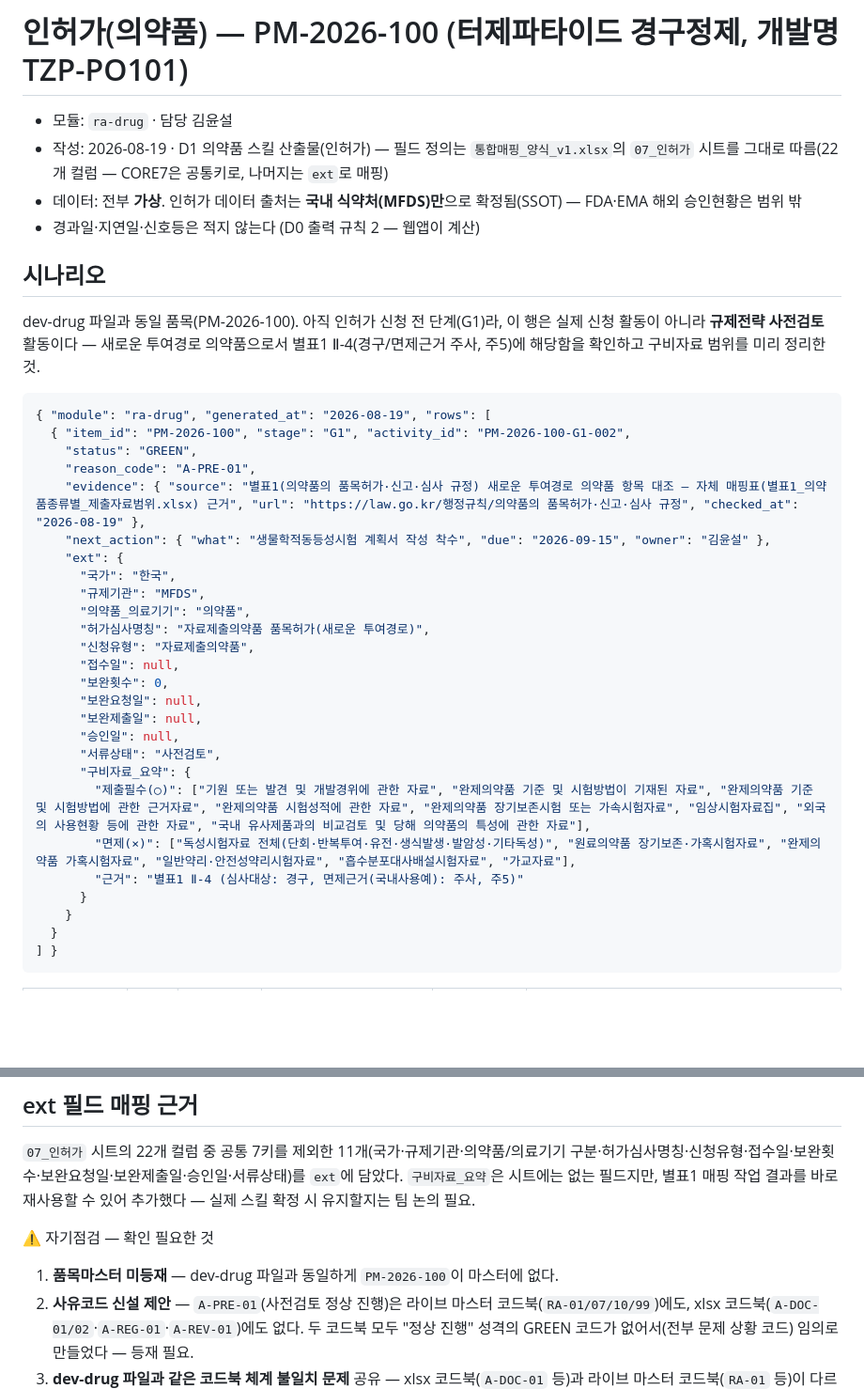
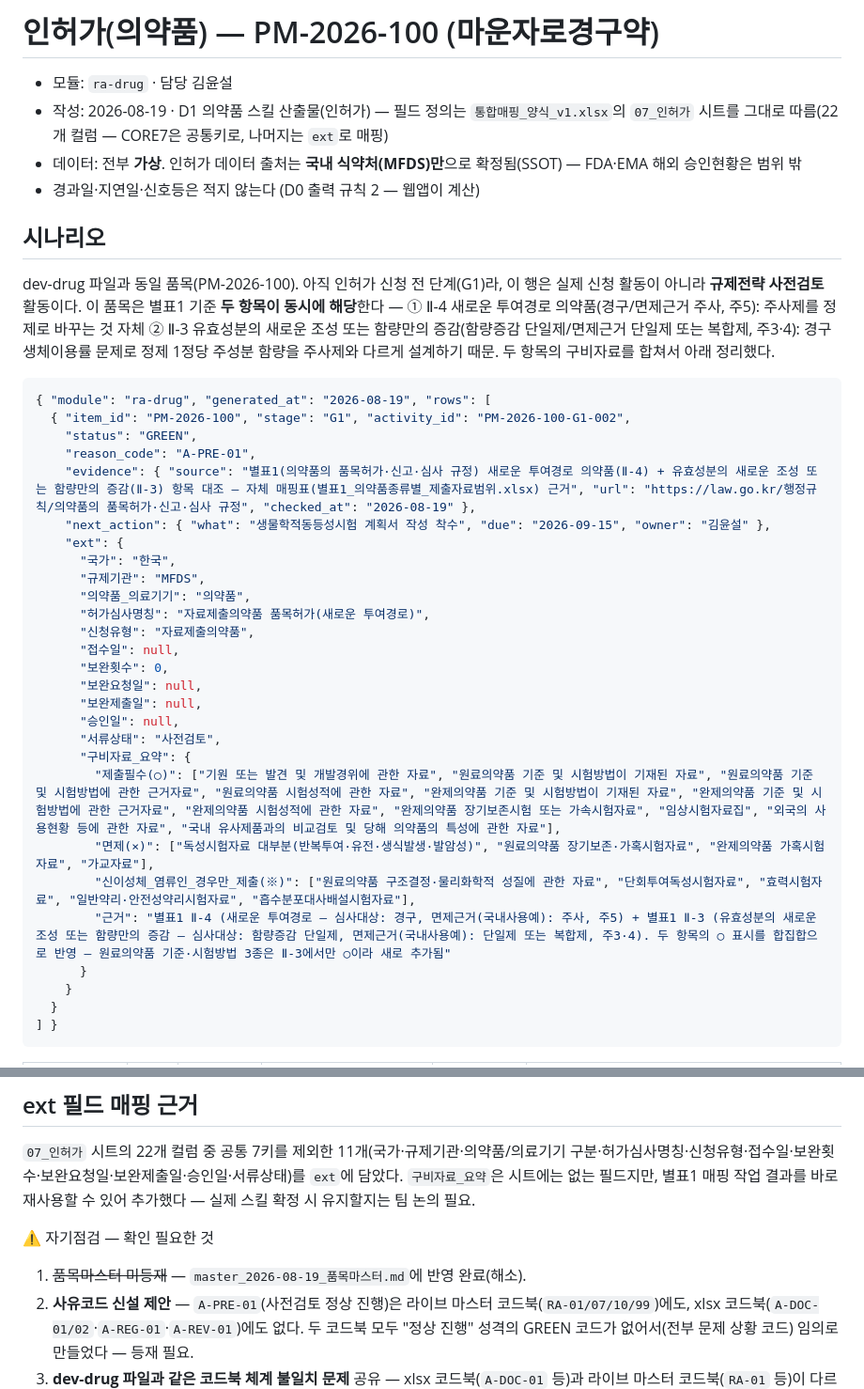
Before and after one commit to doojin1016-eng/Book-e_on_and_on, a Markdown page: data/ra-drug_2026-08-19_PM-2026-100.md, 2 parts joined by grey strips. Shown at 94% size. Drawn GitHub-style; blank space fills up the shorter version.

Commit message:
PM-2026-100 품목명을 마운자로경구약으로 변경 + 함량증감(Ⅱ-3) 구비자료 반영
- 별표1 Ⅱ-3(유효성분의 새로운 조성 또는 함량만의 증감 — 함량증감 단일제)도
  이 품목에 해당함을 반영, Ⅱ-4(새로운 투여경로)와 구비자료 ○ 항목 합집합으로 갱신
  (원료의약품 기준·시험방법·근거자료·시험성적 3종 추가)

````diff
--- a/data/ra-drug_2026-08-19_PM-2026-100.md
+++ b/data/ra-drug_2026-08-19_PM-2026-100.md
@@ -1,4 +1,4 @@
-# 인허가(의약품) — PM-2026-100 (터제파타이드 경구정제, 개발명 TZP-PO101)
+# 인허가(의약품) — PM-2026-100 (마운자로경구약)
 
 - 모듈: `ra-drug` · 담당 김윤설
 - 작성: 2026-08-19 · D1 의약품 스킬 산출물(인허가) — 필드 정의는 `통합매핑_양식_v1.xlsx`의 `07_인허가` 시트를 그대로 따름(22개 컬럼 — CORE7은 공통키로, 나머지는 `ext`로 매핑)
@@ -7,14 +7,14 @@
 
 ## 시나리오
 
-dev-drug 파일과 동일 품목(PM-2026-100). 아직 인허가 신청 전 단계(G1)라, 이 행은 실제 신청 활동이 아니라 **규제전략 사전검토** 활동이다 — 새로운 투여경로 의약품으로서 별표1 Ⅱ-4(경구/면제근거 주사, 주5)에 해당함을 확인하고 구비자료 범위를 미리 정리한 것.
+dev-drug 파일과 동일 품목(PM-2026-100). 아직 인허가 신청 전 단계(G1)라, 이 행은 실제 신청 활동이 아니라 **규제전략 사전검토** 활동이다. 이 품목은 별표1 기준 **두 항목이 동시에 해당**한다 — ① Ⅱ-4 새로운 투여경로 의약품(경구/면제근거 주사, 주5): 주사제를 정제로 바꾸는 것 자체 ② Ⅱ-3 유효성분의 새로운 조성 또는 함량만의 증감(함량증감 단일제/면제근거 단일제 또는 복합제, 주3·4): 경구 생체이용률 문제로 정제 1정당 주성분 함량을 주사제와 다르게 설계하기 때문. 두 항목의 구비자료를 합쳐서 아래 정리했다.
 
 ```json
 { "module": "ra-drug", "generated_at": "2026-08-19", "rows": [
   { "item_id": "PM-2026-100", "stage": "G1", "activity_id": "PM-2026-100-G1-002",
     "status": "GREEN",
     "reason_code": "A-PRE-01",
-    "evidence": { "source": "별표1(의약품의 품목허가·신고·심사 규정) 새로운 투여경로 의약품 항목 대조 — 자체 매핑표(별표1_의약품종류별_제출자료범위.xlsx) 근거", "url": "https://law.go.kr/행정규칙/의약품의 품목허가·신고·심사 규정", "checked_at": "2026-08-19" },
+    "evidence": { "source": "별표1(의약품의 품목허가·신고·심사 규정) 새로운 투여경로 의약품(Ⅱ-4) + 유효성분의 새로운 조성 또는 함량만의 증감(Ⅱ-3) 항목 대조 — 자체 매핑표(별표1_의약품종류별_제출자료범위.xlsx) 근거", "url": "https://law.go.kr/행정규칙/의약품의 품목허가·신고·심사 규정", "checked_at": "2026-08-19" },
     "next_action": { "what": "생물학적동등성시험 계획서 작성 착수", "due": "2026-09-15", "owner": "김윤설" },
     "ext": {
       "국가": "한국",
@@ -29,9 +29,10 @@ dev-drug 파일과 동일 품목(PM-2026-100). 아직 인허가 신청 전 단
       "승인일": null,
       "서류상태": "사전검토",
       "구비자료_요약": {
-        "제출필수(○)": ["기원 또는 발견 및 개발경위에 관한 자료", "완제의약품 기준 및 시험방법이 기재된 자료", "완제의약품 기준 및 시험방법에 관한 근거자료", "완제의약품 시험성적에 관한 자료", "완제의약품 장기보존시험 또는 가속시험자료", "임상시험자료집", "외국의 사용현황 등에 관한 자료", "국내 유사제품과의 비교검토 및 당해 의약품의 특성에 관한 자료"],
-        "면제(×)": ["독성시험자료 전체(단회·반복투여·유전·생식발생·발암성·기타독성)", "원료의약품 장기보존·가혹시험자료", "완제의약품 가혹시험자료", "일반약리·안전성약리시험자료", "흡수분포대사배설시험자료", "가교자료"],
-        "근거": "별표1 Ⅱ-4 (심사대상: 경구, 면제근거(국내사용예): 주사, 주5)"
+        "제출필수(○)": ["기원 또는 발견 및 개발경위에 관한 자료", "원료의약품 기준 및 시험방법이 기재된 자료", "원료의약품 기준 및 시험방법에 관한 근거자료", "원료의약품 시험성적에 관한 자료", "완제의약품 기준 및 시험방법이 기재된 자료", "완제의약품 기준 및 시험방법에 관한 근거자료", "완제의약품 시험성적에 관한 자료", "완제의약품 장기보존시험 또는 가속시험자료", "임상시험자료집", "외국의 사용현황 등에 관한 자료", "국내 유사제품과의 비교검토 및 당해 의약품의 특성에 관한 자료"],
+        "면제(×)": ["독성시험자료 대부분(반복투여·유전·생식발생·발암성)", "원료의약품 장기보존·가혹시험자료", "완제의약품 가혹시험자료", "가교자료"],
+        "신이성체_염류인_경우만_제출(※)": ["원료의약품 구조결정·물리화학적 성질에 관한 자료", "단회투여독성시험자료", "효력시험자료", "일반약리·안전성약리시험자료", "흡수분포대사배설시험자료"],
+        "근거": "별표1 Ⅱ-4 (새로운 투여경로 — 심사대상: 경구, 면제근거(국내사용예): 주사, 주5) + 별표1 Ⅱ-3 (유효성분의 새로운 조성 또는 함량만의 증감 — 심사대상: 함량증감 단일제, 면제근거(국내사용예): 단일제 또는 복합제, 주3·4). 두 항목의 ○ 표시를 합집합으로 반영 — 원료의약품 기준·시험방법 3종은 Ⅱ-3에서만 ○이라 새로 추가됨"
       }
     }
   }
@@ -48,6 +49,6 @@ dev-drug 파일과 동일 품목(PM-2026-100). 아직 인허가 신청 전 단
 
 ⚠ 자기점검 — 확인 필요한 것
 
-1. **품목마스터 미등재** — dev-drug 파일과 동일하게 `PM-2026-100`이 마스터에 없다.
+1. ~~품목마스터 미등재~~ — `master_2026-08-19_품목마스터.md`에 반영 완료(해소).
 2. **사유코드 신설 제안** — `A-PRE-01`(사전검토 정상 진행)은 라이브 마스터 코드북(`RA-01/07/10/99`)에도, xlsx 코드북(`A-DOC-01/02`·`A-REG-01`·`A-REV-01`)에도 없다. 두 코드북 모두 "정상 진행" 성격의 GREEN 코드가 없어서(전부 문제 상황 코드) 임의로 만들었다 — 등재 필요.
 3. **dev-drug 파일과 같은 코드북 체계 불일치 문제** 공유 — xlsx 코드북(`A-DOC-01` 등)과 라이브 마스터 코드북(`RA-01` 등)이 다르다.
````
Also changed, not shown: data/dev-drug_2026-08-19_PM-2026-100.md (+1 -1 lines), data/master_2026-08-19_품목마스터.md (+2 -2 lines).
